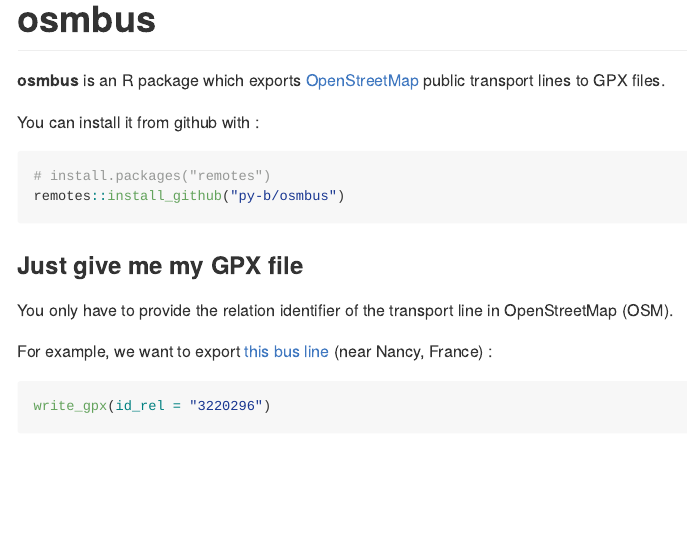
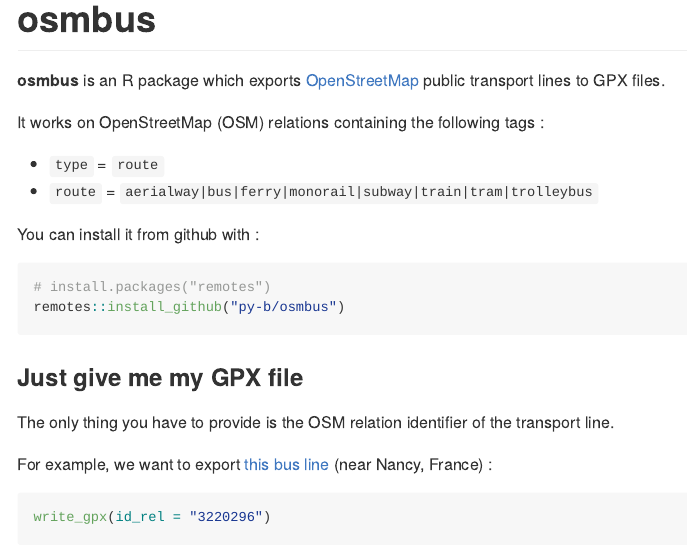
Before and after one commit to py-b/osmbus, an R Markdown document (README.Rmd): the page in a window 1100 px wide, from its top. The pictures show the output file README.md that the author committed with the source, drawn offline in the style of GitHub; badge pictures from the web are left out.

Commit message:
improve README

````diff
--- a/README.Rmd
+++ b/README.Rmd
@@ -14,6 +14,11 @@
 [OpenStreetMap](https://www.openstreetmap.org) public transport lines to GPX
 files.
 
+It works on OpenStreetMap (OSM) relations containing the following tags :
+
+ * `type` = `route`
+ * `route` = `aerialway|bus|ferry|monorail|subway|train|tram|trolleybus`
+
 You can install it from github with :
 
 ``` r
@@ -23,8 +28,8 @@
 
 ### Just give me my GPX file
 
-You only have to provide the relation identifier of the transport line in
-OpenStreetMap (OSM).
+The only thing you have to provide is the OSM relation identifier of the
+transport line.
 
 For example, we want to export [this bus line](https://www.openstreetmap.org/relation/3220296)
 (near Nancy, France) :
````
Also changed, not shown: README.md.
